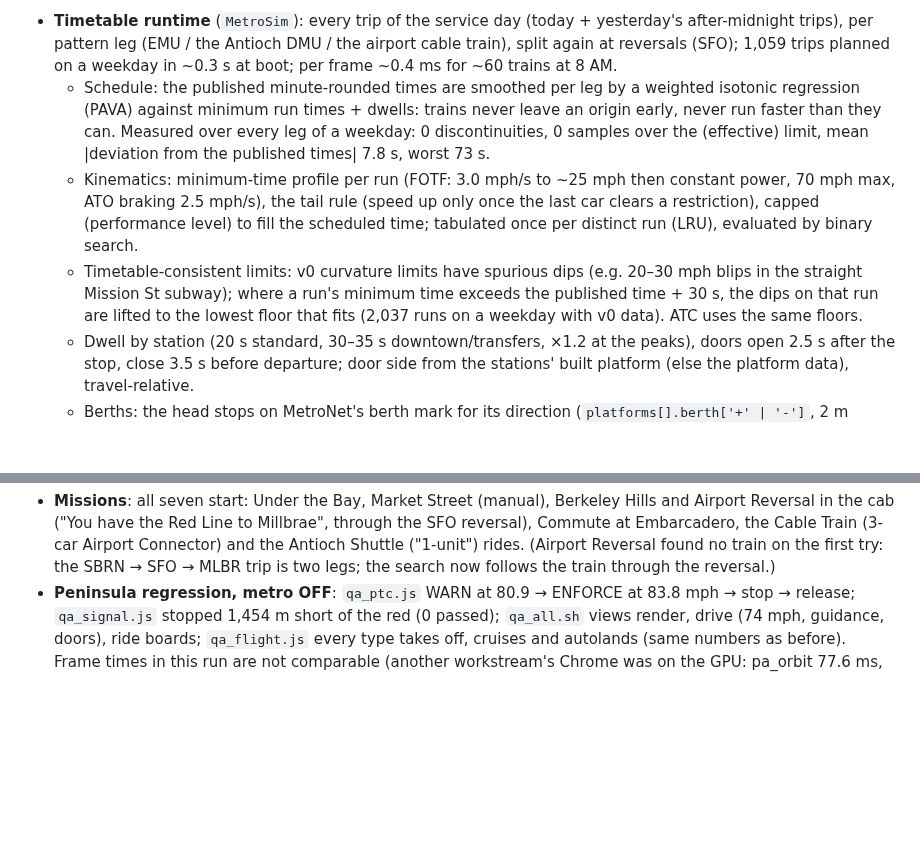
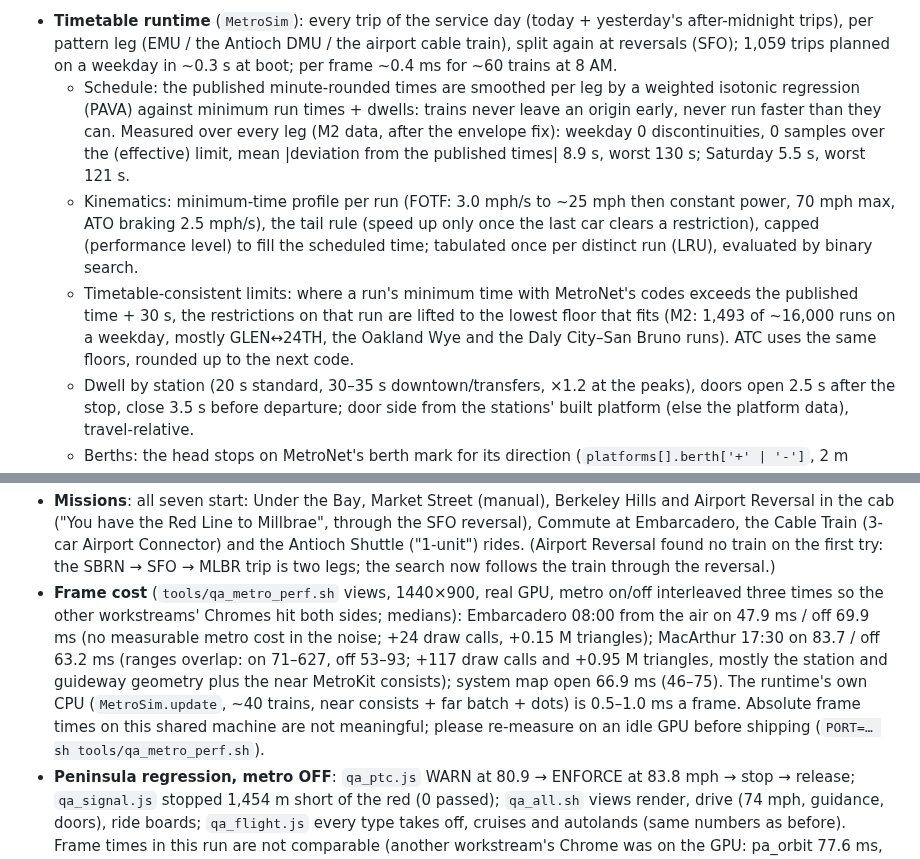
Before and after one commit to scottylabs-labrador/bayline, a Markdown page: notes/bart/sim.md, 2 parts joined by grey strips. Drawn GitHub-style; blank space fills up the shorter version.

Commit message:
sim: status (frame cost A/B, schedule fit on M2)
Co-Authored-By: Claude Opus 5.5 (1M context) <noreply@anthropic.com>
Claude-Session: https://claude.ai/code/session_01R1nKudeV9L3TUCtxsMCPg9

```diff
--- a/notes/bart/sim.md
+++ b/notes/bart/sim.md
@@ -19,14 +19,15 @@ collide, live mode verified against the real feed. Earlier notes below still hol
   on a weekday in ~0.3 s at boot; per frame ~0.4 ms for ~60 trains at 8 AM.
   - Schedule: the published minute-rounded times are smoothed per leg by a weighted isotonic regression (PAVA)
     against minimum run times + dwells: trains never leave an origin early, never run faster than they can.
-    Measured over every leg of a weekday: 0 discontinuities, 0 samples over the (effective) limit, mean |deviation
-    from the published times| 7.8 s, worst 73 s.
+    Measured over every leg (M2 data, after the envelope fix): weekday 0 discontinuities, 0 samples over the
+    (effective) limit, mean |deviation from the published times| 8.9 s, worst 130 s; Saturday 5.5 s, worst 121 s.
   - Kinematics: minimum-time profile per run (FOTF: 3.0 mph/s to ~25 mph then constant power, 70 mph max, ATO
     braking 2.5 mph/s), the tail rule (speed up only once the last car clears a restriction), capped (performance
     level) to fill the scheduled time; tabulated once per distinct run (LRU), evaluated by binary search.
-  - Timetable-consistent limits: v0 curvature limits have spurious dips (e.g. 20–30 mph blips in the straight Mission
-    St subway); where a run's minimum time exceeds the published time + 30 s, the dips on that run are lifted to the
-    lowest floor that fits (2,037 runs on a weekday with v0 data). ATC uses the same floors.
+  - Timetable-consistent limits: where a run's minimum time with MetroNet's codes exceeds the published time + 30 s,
+    the restrictions on that run are lifted to the lowest floor that fits (M2: 1,493 of ~16,000 runs on a weekday,
+    mostly GLEN↔24TH, the Oakland Wye and the Daly City–San Bruno runs). ATC uses the same floors, rounded up to the
+    next code.
   - Dwell by station (20 s standard, 30–35 s downtown/transfers, ×1.2 at the peaks), doors open 2.5 s after the stop,
     close 3.5 s before departure; door side from the stations' built platform (else the platform data), travel-relative.
   - Berths: the head stops on MetroNet's berth mark for its direction (`platforms[].berth['+' | '-']`, 2 m inside the
@@ -141,6 +142,13 @@ ATC civil code is MetroNet's code per segment (6/18/27/36/50/70; no more 5 mph f
   ("You have the Red Line to Millbrae", through the SFO reversal), Commute at Embarcadero, the Cable Train (3-car
   Airport Connector) and the Antioch Shuttle ("1-unit") rides. (Airport Reversal found no train on the first try: the
   SBRN → SFO → MLBR trip is two legs; the search now follows the train through the reversal.)
+- **Frame cost** (`tools/qa_metro_perf.sh` views, 1440×900, real GPU, metro on/off interleaved three times so the other
+  workstreams' Chromes hit both sides; medians): Embarcadero 08:00 from the air on 47.9 ms / off 69.9 ms (no measurable
+  metro cost in the noise; +24 draw calls, +0.15 M triangles); MacArthur 17:30 on 83.7 / off 63.2 ms (ranges overlap:
+  on 71–627, off 53–93; +117 draw calls and +0.95 M triangles, mostly the station and guideway geometry plus the near
+  MetroKit consists); system map open 66.9 ms (46–75). The runtime's own CPU (`MetroSim.update`, ~40 trains, near
+  consists + far batch + dots) is 0.5–1.0 ms a frame. Absolute frame times on this shared machine are not meaningful;
+  please re-measure on an idle GPU before shipping (`PORT=… sh tools/qa_metro_perf.sh`).
 - **Peninsula regression, metro OFF**: `qa_ptc.js` WARN at 80.9 → ENFORCE at 83.8 mph → stop → release; `qa_signal.js`
   stopped 1,454 m short of the red (0 passed); `qa_all.sh` views render, drive (74 mph, guidance, doors), ride boards;
   `qa_flight.js` every type takes off, cruises and autolands (same numbers as before). Frame times in this run are not
```
